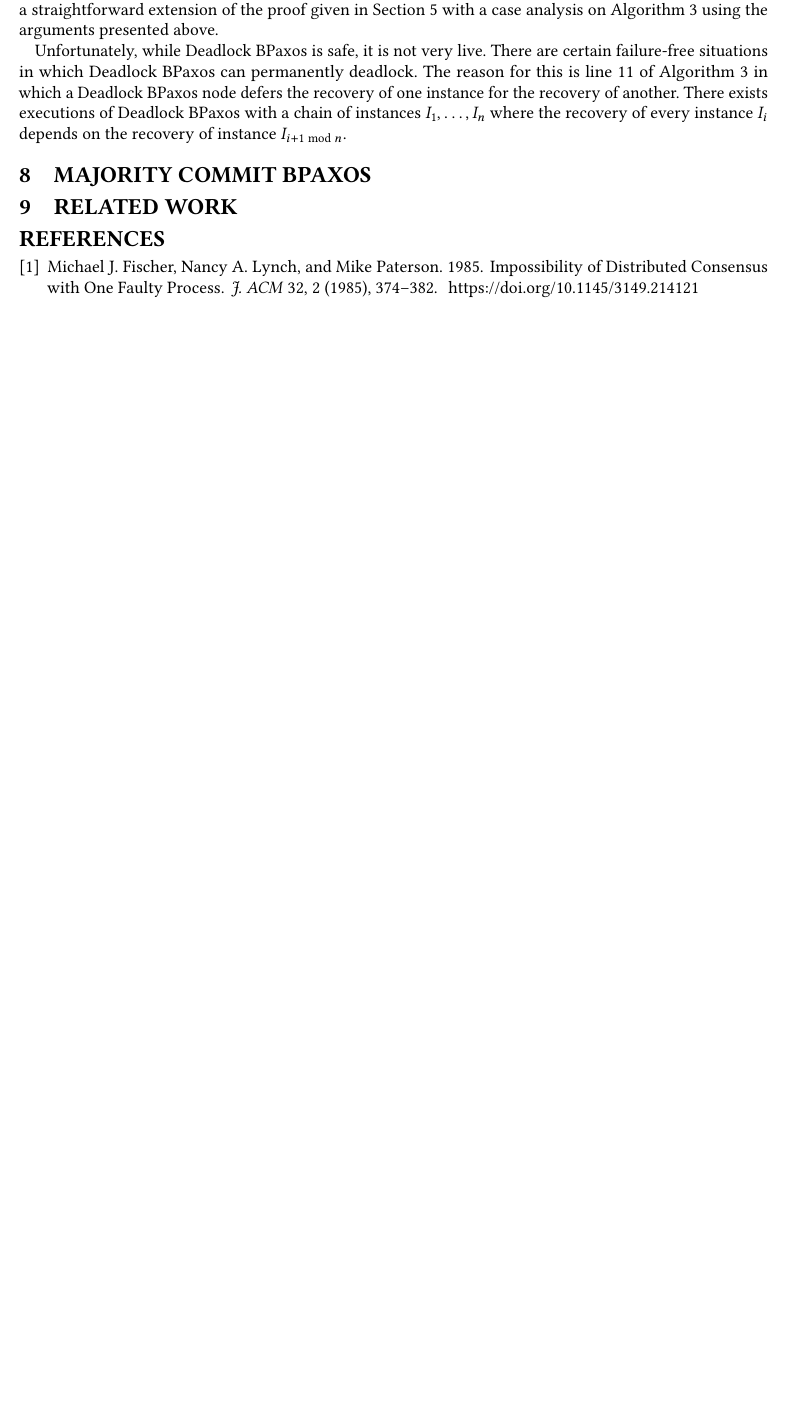
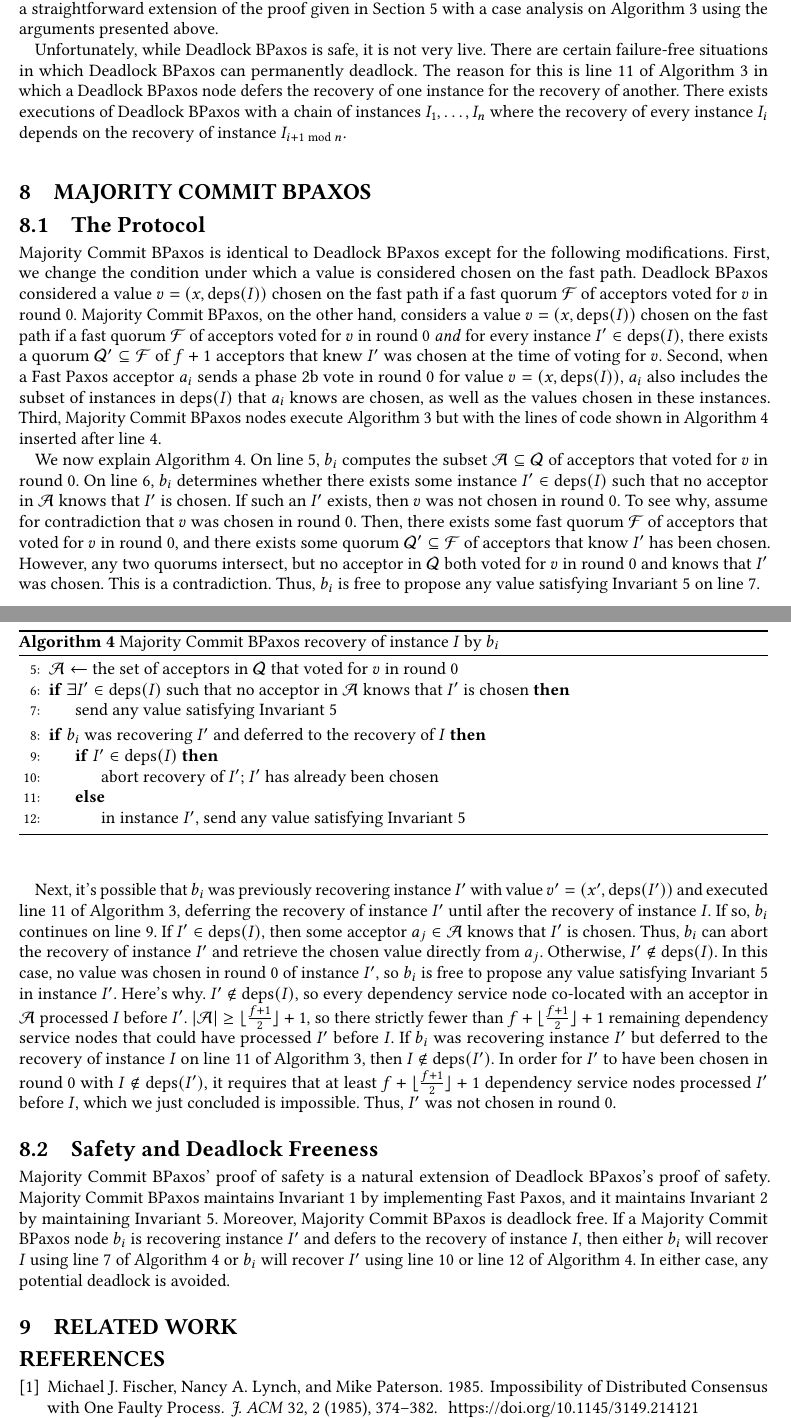
Before and after one commit to mwhittaker/bipartisan_paxos, a LaTeX paper (paper/bipartisan_paxos.tex, which reads paper/sections/majority_commit_bpaxos.tex): part of page 10 of 10 before the commit and two parts of pages 10 and 11 of 12 after it, the two joined at a grey line, cut so that both start at the same text, the shorter picture padded with empty space. Compiled offline with pdfLaTeX.

Commit message:
Finished majority commit bpaxos.

```diff
--- a/paper/sections/majority_commit_bpaxos.tex
+++ b/paper/sections/majority_commit_bpaxos.tex
@@ -1 +1,94 @@
 \section{Majority Commit BPaxos}
+\subsection{The Protocol}
+Majority Commit BPaxos is identical to Deadlock BPaxos except for the following
+modifications.
+%
+First, we change the condition under which a value is considered chosen on the
+fast path.  Deadlock BPaxos considered a value $v = (x, \deps{I})$ chosen on
+the fast path if a fast quorum $\FastQuorum$ of acceptors voted for $v$ in
+round $0$.  Majority Commit BPaxos, on the other hand, considers a value $v =
+(x, \deps{I})$ chosen on the fast path if a fast quorum $\FastQuorum$ of
+acceptors voted for $v$ in round $0$ \emph{and} for every instance $I' \in
+\deps{I}$, there exists a quorum $\Quorum' \subseteq \FastQuorum$ of $f + 1$
+acceptors that knew $I'$ was chosen at the time of voting for $v$.
+%
+Second, when a Fast Paxos acceptor $a_i$ sends a phase 2b vote in round $0$ for
+value $v = (x, \deps{I})$, $a_i$ also includes the subset of instances in
+$\deps{I}$ that $a_i$ knows are chosen, as well as the values chosen in these
+instances.
+%
+Third, Majority Commit BPaxos nodes execute \algoref{DeadlockBPaxos} but with
+the lines of code shown in \algoref{MajorityCommitBPaxos} inserted after line
+4.
+
+\begin{algorithm}[ht]
+  \caption{Majority Commit BPaxos recovery of instance $I$ by $b_i$}%
+  \algolabel{MajorityCommitBPaxos}
+  \begin{algorithmic}[1]
+    \makeatletter
+    \setcounter{ALG@line}{4}
+    \makeatother
+    \State $\mathcal{A} \gets$ the set of acceptors in $\Quorum$ that voted for
+           $v$ in round $0$
+    \If{$\exists I' \in \deps{I}$ such that no acceptor in $\mathcal{A}$
+        knows that $I'$ is chosen}
+      \State send any value satisfying \invref{PrunedDependencies}
+    \EndIf{}
+    \If{$b_i$ was recovering $I'$ and deferred to the recovery of $I$}
+      \If{$I' \in \deps{I}$}
+        \State abort recovery of $I'$; $I'$ has already been chosen
+      \Else{}
+        \State in instance $I'$, send any value satisfying
+               \invref{PrunedDependencies}
+      \EndIf{}
+    \EndIf{}
+  \end{algorithmic}
+\end{algorithm}
+
+We now explain \algoref{MajorityCommitBPaxos}. On line 5, $b_i$ computes the
+subset $\mathcal{A} \subseteq \Quorum$ of acceptors that voted for $v$ in round
+$0$. On line 6, $b_i$ determines whether there exists some instance $I' \in
+\deps{I}$ such that no acceptor in $\mathcal{A}$ knows that $I'$ is chosen. If
+such an $I'$ exists, then $v$ was not chosen in round $0$. To see why, assume
+for contradiction that $v$ was chosen in round $0$. Then, there exists some
+fast quorum $\FastQuorum$ of acceptors that voted for $v$ in round $0$, and
+there exists some quorum $\Quorum' \subseteq \FastQuorum$ of acceptors that
+know $I'$ has been chosen. However, any two quorums intersect, but no acceptor
+in $\Quorum$ both voted for $v$ in round $0$ and knows that $I'$ was chosen.
+This is a contradiction. Thus, $b_i$ is free to propose any value satisfying
+\invref{PrunedDependencies} on line 7.
+
+Next, it's possible that $b_i$ was previously recovering instance $I'$ with
+value $v' = (x', \deps{I'})$ and executed line 11 of \algoref{DeadlockBPaxos},
+deferring the recovery of instance $I'$ until after the recovery of instance
+$I$.
+%
+If so, $b_i$ continues on line 9. If $I' \in \deps{I}$, then some acceptor $a_j
+\in \mathcal{A}$ knows that $I'$ is chosen. Thus, $b_i$ can abort the recovery
+of instance $I'$ and retrieve the chosen value directly from $a_j$.
+%
+Otherwise, $I' \notin \deps{I}$. In this case, no value was chosen in round $0$
+of instance $I'$, so $b_i$ is free to propose any value satisfying
+\invref{PrunedDependencies} in instance $I'$. Here's why. $I' \notin \deps{I}$,
+so every dependency service node co-located with an acceptor in $\mathcal{A}$
+processed $I$ before $I'$. $|\mathcal{A}| \geq \QuorumMajoritySize$, so there
+strictly fewer than $f + \QuorumMajoritySize$ remaining dependency service
+nodes that could have processed $I'$ before $I$.  If $b_i$ was recovering
+instance $I'$ but deferred to the recovery of instance $I$ on line 11 of
+\algoref{DeadlockBPaxos}, then $I \notin \deps{I'}$.  In order for $I'$ to have
+been chosen in round $0$ with $I \notin \deps{I'}$, it requires that at least
+$f + \QuorumMajoritySize$ dependency service nodes processed $I'$ before $I$,
+which we just concluded is impossible. Thus, $I'$ was not chosen in round $0$.
+
+\subsection{Safety and Deadlock Freeness}
+Majority Commit BPaxos' proof of safety is a natural extension of Deadlock
+BPaxos's proof of safety. Majority Commit BPaxos maintains
+\invref{ConsensusInvariant} by implementing Fast Paxos, and it maintains
+\invref{ConflictInvariant} by maintaining \invref{PrunedDependencies}.
+%
+Moreover, Majority Commit BPaxos is deadlock free. If a Majority Commit BPaxos
+node $b_i$ is recovering instance $I'$ and defers to the recovery of instance
+$I$, then either $b_i$ will recover $I$ using line 7 of
+\algoref{MajorityCommitBPaxos} or $b_i$ will recover $I'$ using line 10 or line
+12 of \algoref{MajorityCommitBPaxos}. In either case, any potential deadlock is
+avoided.
```
